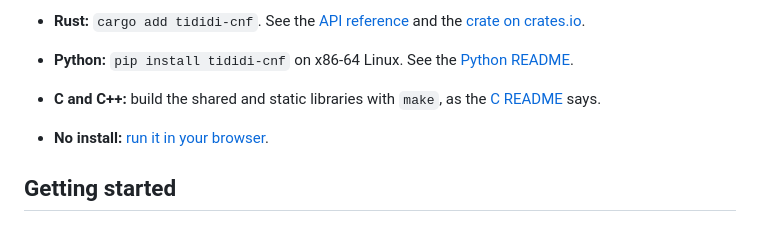
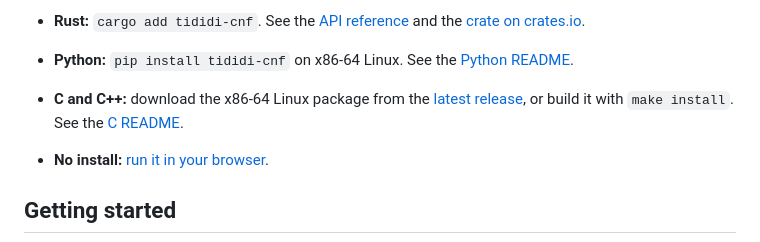
Before and after one commit to Tractables/tididi-cnf, a Markdown page: README.md, the part around the change. GitHub-like rendering.

Commit message:
Point the README's C install line at the prebuilt package
Releases now carry a prebuilt C package, so the install list names it
first, as the Python and Rust lines name their registries.

Co-Authored-By: Claude <noreply@anthropic.com>

```diff
--- a/README.md
+++ b/README.md
@@ -114,8 +114,9 @@ only Cara, and none only Ganak or D4.
   [crate on crates.io](https://crates.io/crates/tididi-cnf).
 - **Python:** `pip install tididi-cnf` on x86-64 Linux. See the
   [Python README](bindings/python/README.md).
-- **C and C++:** build the shared and static libraries with `make`, as the
-  [C README](bindings/c/README.md) says.
+- **C and C++:** download the x86-64 Linux package from the
+  [latest release](https://github.com/Tractables/tididi-cnf/releases/latest),
+  or build it with `make install`. See the [C README](bindings/c/README.md).
 - **No install:** [run it in your browser](https://tractables.github.io/tididi-cnf/).
 
 ## Getting started
```
